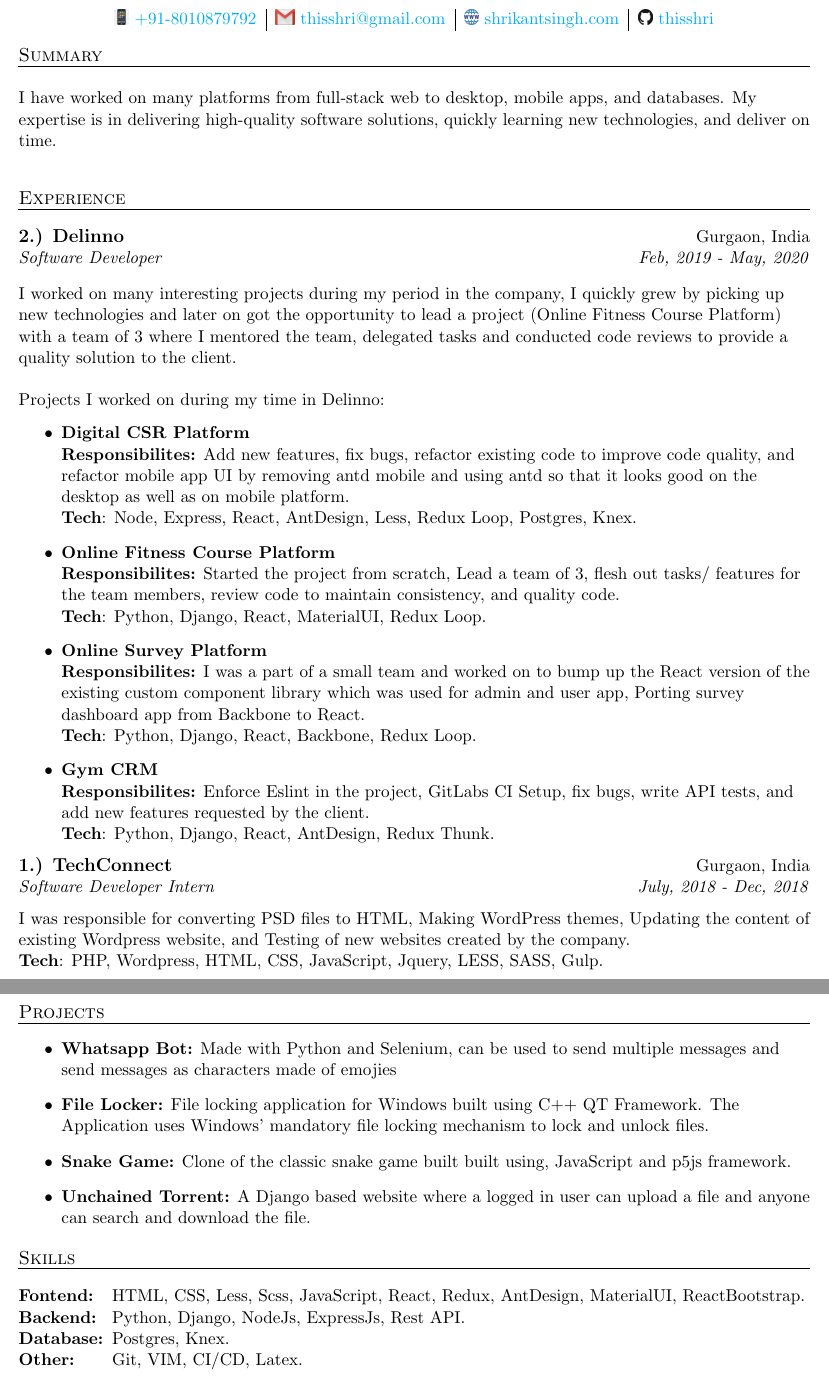
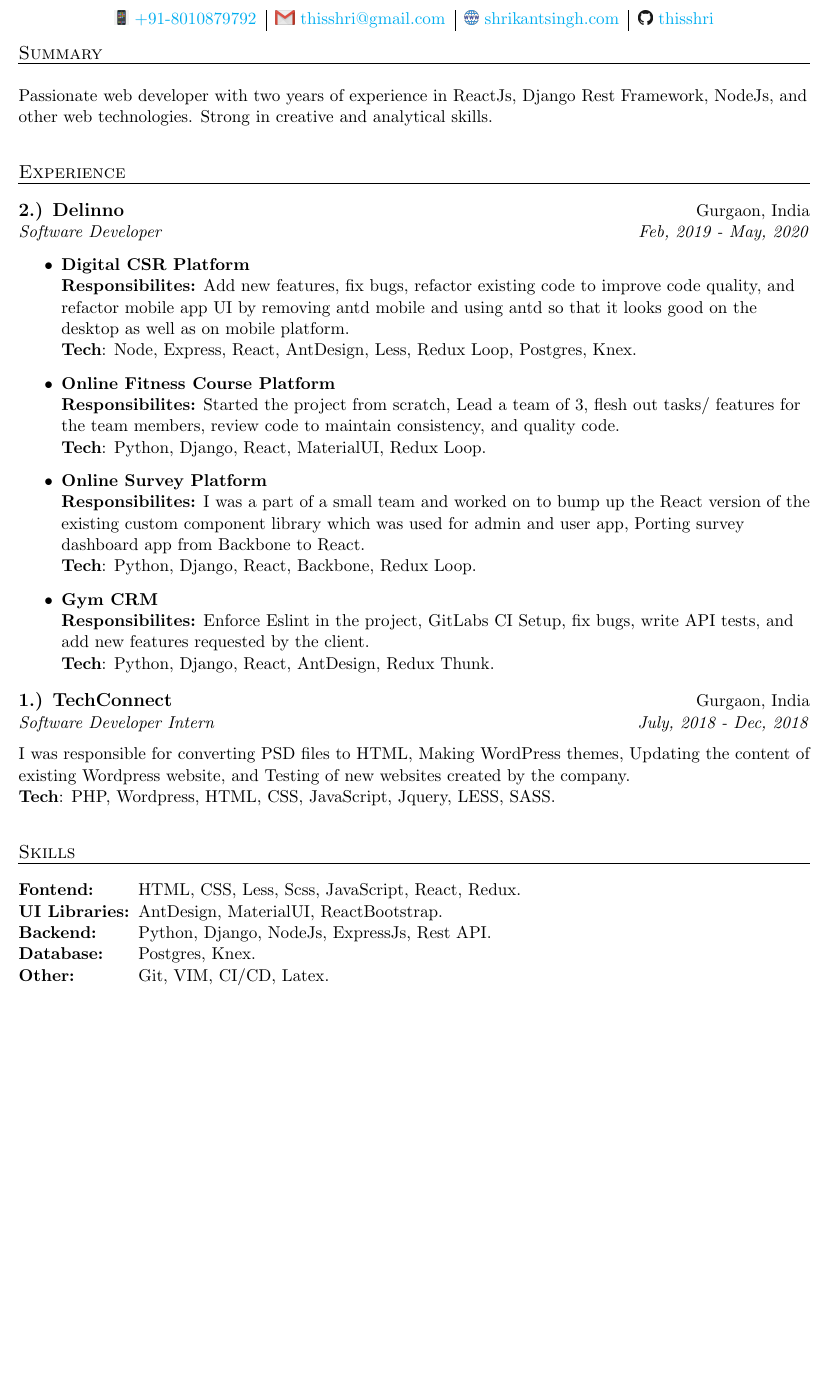
Before and after one commit to thisshri/resume, a LaTeX CV (resume.tex): two parts of pages 1 and 2 of 2 before the commit and part of the page after it, the two joined at a grey line, cut so that both start at the same text, the shorter picture padded with empty space. Compiled offline with pdfLaTeX.

Commit message:
Make 1 page resume

```diff
--- a/resume.tex
+++ b/resume.tex
@@ -33,7 +33,7 @@
     \uline{\textsc{\large{Summary}}\hfill}
     \newline
     \newline
-    I have worked on many platforms from full-stack web to desktop, mobile apps, and databases. My expertise is in delivering high-quality software solutions, quickly learning new technologies, and deliver on time.
+Passionate web developer with two years of experience in ReactJs, Django Rest Framework, NodeJs, and other web technologies. Strong in creative and analytical skills.
     \newline
 \end{flushleft}
 
@@ -49,10 +49,6 @@
 \end{flushleft}
 
 \begin{flushleft}
-I worked on many interesting projects during my period in the company, I quickly grew by picking up new technologies and later on got the opportunity to lead a project (Online Fitness Course Platform) with a team of 3 where I mentored the team, delegated tasks and conducted code reviews to provide a quality solution to the client.
-\newline
-\newline
-Projects I worked on during my time in Delinno:
 \begin{itemize}
     \item {\bf{Digital CSR Platform}}
     \newline
@@ -88,8 +85,24 @@ Projects I worked on during my time in Delinno:
 \newline
 I was responsible for converting PSD files to HTML, Making WordPress themes, Updating the content of existing Wordpress website, and Testing of new websites created by the company.
 \newline
-\textbf{Tech}: PHP, Wordpress, HTML, CSS, JavaScript, Jquery, LESS, SASS, Gulp.
+\textbf{Tech}: PHP, Wordpress, HTML, CSS, JavaScript, Jquery, LESS, SASS.
 \newline
+
+
+\end{flushleft}
+
+\begin{flushleft}
+    \uline{\textsc{\large{Skills}}\hfill}
+    \newline
+    \newline
+    \begin{tabular}{l l}
+        \textbf{Fontend: } & HTML, CSS, Less, Scss, JavaScript, React, Redux.\\
+        \textbf{UI Libraries: } & AntDesign, MaterialUI, ReactBootstrap.\\
+        \textbf{Backend: } & Python, Django, NodeJs, ExpressJs, Rest API.\\
+        \textbf{Database: } & Postgres, Knex.\\
+        \textbf{Other: } & Git, VIM, CI/CD, Latex.\\
+    \end{tabular}
+\end{flushleft}
 
 \begin{flushleft}
     \uline{\textsc{\large{Education}}\hfill}
@@ -103,26 +116,4 @@ I was responsible for converting PSD files to HTML, Making WordPress themes, Upd
     \newline
 \end{flushleft}
 
-\end{flushleft}
-\begin{flushleft}
-    \uline{\textsc{\large{Projects}}\hfill}
-    \begin{itemize}
-        \item \textbf{Whatsapp Bot:} Made with Python and Selenium, can be used to send multiple messages and send messages as characters made of emojies
-        \item \textbf{File Locker:} File locking application for Windows built using C++ QT Framework. The Application uses Windows’ mandatory file locking mechanism to lock and unlock files.
-        \item \textbf{Snake Game:} Clone of the classic snake game built built using, JavaScript and p5js framework.
-        \item \textbf{Unchained Torrent:} A Django based website where a logged in user can upload a file and anyone can search and download the file.
-    \end{itemize}
-\end{flushleft}
-
-\begin{flushleft}
-    \uline{\textsc{\large{Skills}}\hfill}
-    \newline
-    \newline
-    \begin{tabular}{l l}
-        \textbf{Fontend: } & HTML, CSS, Less, Scss, JavaScript, React, Redux, AntDesign, MaterialUI, ReactBootstrap.\\
-        \textbf{Backend: } & Python, Django, NodeJs, ExpressJs, Rest API.\\
-        \textbf{Database: } & Postgres, Knex.\\
-        \textbf{Other: } & Git, VIM, CI/CD, Latex.\\
-    \end{tabular}
-\end{flushleft}
 \end{document}
```
Also changed, not shown: resume.pdf, resume.tex (1 more changed lines).
